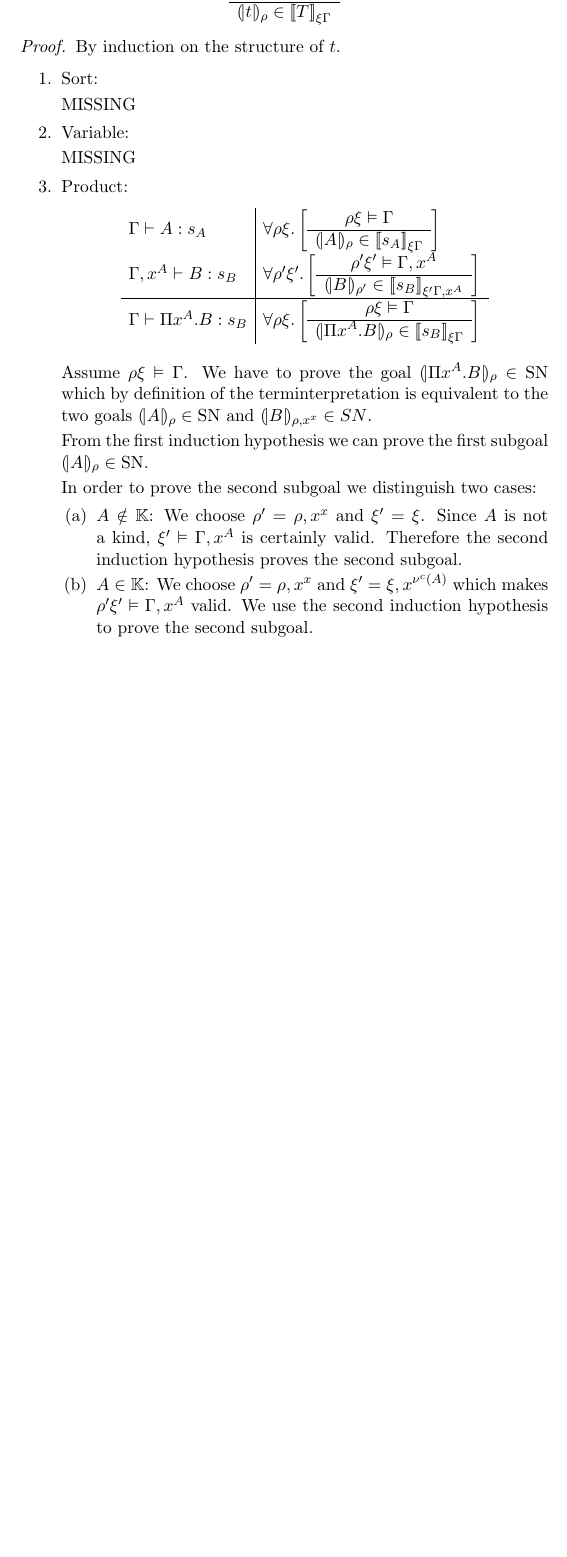
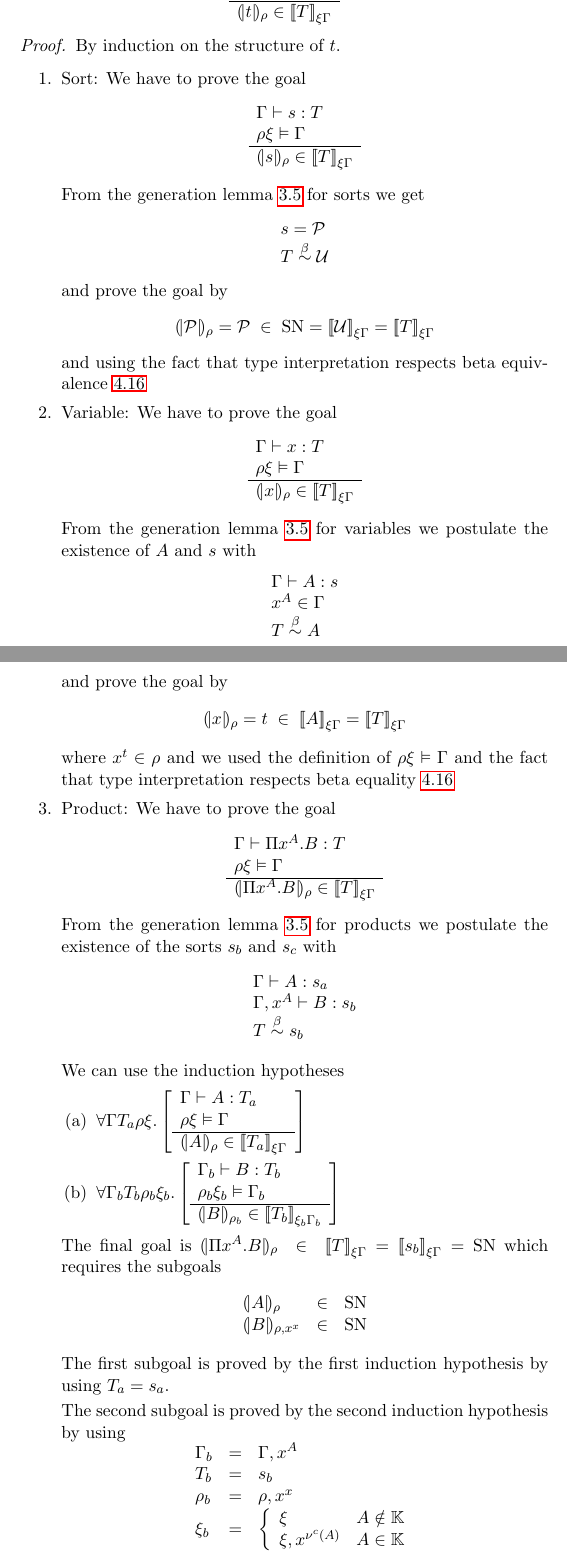
Before and after one commit to hbr/tex_typed_lambda, a LaTeX document (src/cc/cc.tex, which reads src/cc/cc_snproof.tex): part of page 63 of 66 before the commit and two parts of pages 63 and 64 of 67 after it, the two joined at a grey line, cut so that both start at the same text, the shorter picture padded with empty space. Compiled offline with pdfLaTeX.

Commit message:
Added proof of soundness theorem for sorts, variables and products
	modified:   src/cc/cc_snproof.tex

```diff
--- a/src/cc/cc_snproof.tex
+++ b/src/cc/cc_snproof.tex
@@ -1588,11 +1580,3 @@ $\terminter{t}{\rho}$
 \subsection{Soundness Theorem}
 
 \begin{theorem}
-    $$
-    \rulev{
-        \Gamma \vdash t : T
-        \\
-        \rho\xi \vDash \Gamma
-    }
-    {
-        \terminter{t}{\rho} \in \typeinter{T}{\xi\Gamma}
@@ -1610,54 +1614,131 @@ $\terminter{t}{\rho}$
         \right]
     }
 
+    $$
+    \goala \Gamma t T \rho \xi
+    $$
     \begin{proof}
         By induction on the structure of $t$.
 
         \begin{enumerate}
-        \item Sort:
-
-            MISSING
-        \item Variable:
-
-            MISSING
-        \item Product:
-            $$
-            \begin{array}{l|l}
-                \Gamma \vdash A : s_A
-                &\goal \rho \xi \Gamma A {s_A}
-                \\
-                \Gamma, x^A \vdash B: s_B
-                & \goal {\rho'} {\xi'} {\Gamma,x^A} B {s_B}
-                \\
-                \hline
-                \Gamma \vdash \Pi x^A. B : s_B
-                &
-                \goal \rho \xi \Gamma {\Pi x^A.B} {s_B}
-            \end{array}
-            $$
-
-            Assume $\rho\xi \vDash \Gamma$. We have to prove the goal
-                $\terminter{\Pi x^A.B}{\rho} \in \SN$ which by definition of the
-                terminterpretation is equivalent to the two goals
-                $\terminter{A}\rho \in \SN$
-                and $\terminter{B}{\rho,x^x} \in SN$.
-
-            From the first induction hypothesis we can prove
-            the first subgoal $\terminter{A}{\rho} \in \SN$.
-
-            In order to prove the second subgoal we distinguish two cases:
+        \item Sort: We have to prove the goal
+            $$
+                \goala \Gamma s T \rho \xi
+            $$
+
+            From the generation lemma~\ref{GenerationLemmata} for sorts we
+            get
+            $$
+            \begin{array}{l}
+                s = \Prop
+                \\
+                T \betaeq \Any
+            \end{array}
+            $$
+            and prove the goal by
+            $$
+                \terminter{\Prop}{\rho} = \Prop
+                \;\in\;
+                \SN =
+                \typeinter{\Any}{\xi\Gamma}
+                =
+                \typeinter{T}{\xi\Gamma}
+            $$
+            and using the fact that type interpretation respects beta
+                equivalence~\ref{TypeInterpretationEquivalence}
+
+        \item Variable: We have to prove the goal
+            $$
+                \goala \Gamma x T \rho \xi
+            $$
+
+            From the generation lemma~\ref{GenerationLemmata} for variables
+            we postulate the existence of $A$ and $s$ with
+            $$
+            \begin{array}{l}
+                \Gamma \vdash A : s
+                \\
+                x^A \in \Gamma
+                \\
+                T \betaeq A
+            \end{array}
+            $$
+            and prove the goal by
+            $$
+                \terminter{x}{\rho} = t
+                \;\in\;
+                \typeinter{A}{\xi\Gamma}
+                =
+                \typeinter{T}{\xi\Gamma}
+            $$
+            where $x^t \in \rho$ and we used the definition of $\rho\xi \vDash
+                \Gamma$ and the fact that type interpretation respects beta
+                equality~\ref{TypeInterpretationEquivalence}
+
+
+        \item Product: We have to prove the goal
+            $$
+                \goala \Gamma {\Pi x^A.B} T \rho \xi
+            $$
+            From the generation lemma~\ref{GenerationLemmata} for products
+            we postulate the existence of the sorts $s_b$ and $s_c$ with
+            $$
+            \begin{array}{l}
+                \Gamma \vdash A: s_a
+                \\
+                \Gamma,x^A \vdash B: s_b
+                \\
+                T \betaeq s_b
+            \end{array}
+            $$
+
+            We can use the induction hypotheses
             \begin{enumerate}
-            \item $A \notin \Kinds$:
-                We choose $\rho' = \rho,x^x$ and $\xi' = \xi$.
-                Since $A$ is not a kind, $\xi' \vDash \Gamma,x^A$ is
-                certainly valid. Therefore the second induction hypothesis
-                    proves the second subgoal.
-
-            \item $A \in \Kinds$:
-                We choose $\rho' = \rho, x^x$ and $\xi' = \xi,x^{\nu^c(A)}$
-                    which makes $\rho'\xi' \vDash \Gamma,x^A$ valid. We use the
-                    second induction hypothesis to prove the second subgoal.
+            \item
+                $\goalb \Gamma  A {T_a} \rho \xi$
+
+            \item
+                $\goalb {\Gamma_b}  B {T_b} {\rho_b} {\xi_b}$
             \end{enumerate}
+
+            The final goal is
+            $\terminter{\Pi x^A.B}{\rho}
+            \;\in\;
+            \typeinter{T}{\xi\Gamma}
+            = \typeinter{s_b}{\xi\Gamma}
+            =\SN$
+            which requires the subgoals
+            $$
+            \begin{array}{lll}
+                \terminter{A}{\rho} &\in& \SN
+                \\
+                \terminter{B}{\rho,x^x} &\in& \SN
+            \end{array}
+            $$
+
+            The first subgoal is proved by the first induction hypothesis by
+            using $T_a = s_a$.
+
+            The second subgoal is proved by the second induction hypothesis by
+            using
+            $$
+            \begin{array}{lll}
+                \Gamma_b &=& \Gamma,x^A
+                \\
+                T_b      &=& s_b
+                \\
+                \rho_b   &=& \rho,x^x
+                \\
+                \xi_b    &=&
+                    \left\{
+                    \begin{array}{ll}
+                        \xi & A \notin \Kinds
+                        \\
+                        \xi,x^{\nu^c(A)}  & A \in \Kinds
+                    \end{array}
+                    \right.
+            \end{array}
+            $$
 
         \item Abstraction:
             $$
```
Also changed, not shown: src/cc/cc_snproof.tex (32 more changed lines).
